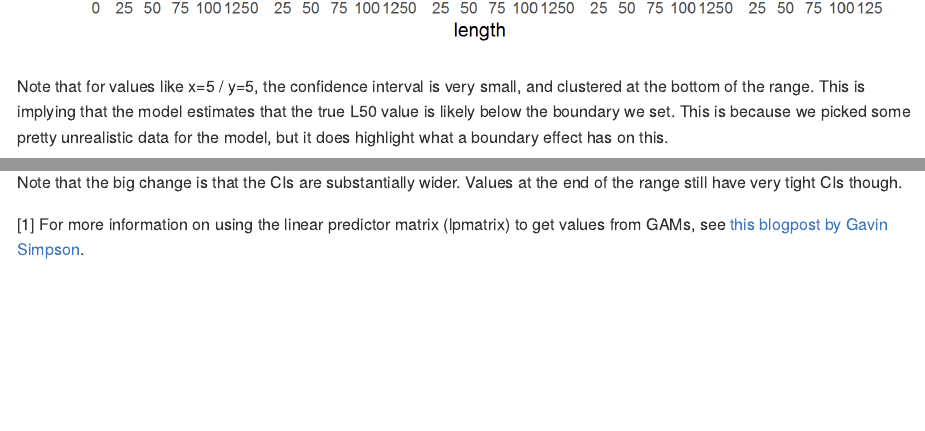
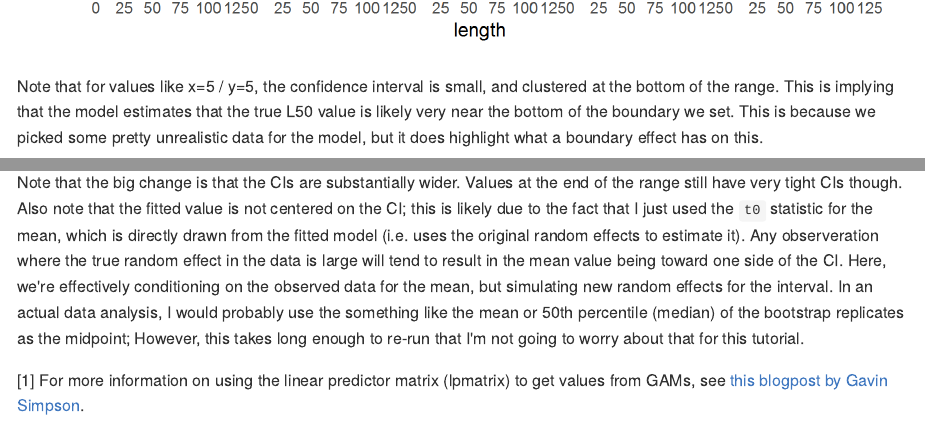
Before and after one commit to eric-pedersen/stats_tutorials, an R Markdown document (nonlinear_L50_estimation/L50_estimation_for_smooth_curves.Rmd): the page in a window 1100 px wide, from 17110 px down, and a second part further down, joined at a grey line. The pictures show the output file nonlinear_L50_estimation/L50_estimation_for_smooth_curves.md that the author committed with the source, drawn offline in the style of GitHub; long lines of code are wrapped.

Commit message:
Fixed a bug with how the boundary values were specified in the glmer example

````diff
--- a/nonlinear_L50_estimation/L50_estimation_for_smooth_curves.Rmd
+++ b/nonlinear_L50_estimation/L50_estimation_for_smooth_curves.Rmd
@@ -523,8 +523,8 @@ glmer_conditional_plot = ggplot(dat_lme4, aes(x = length, y = condition))+
 glmer_conditional_plot
 ```
 
-Note that for values like x=5 / y=5, the confidence interval is very small, and clustered at the bottom of the range.
-This is implying that the model estimates that the true L50 value is likely below the boundary we set.
+Note that for values like x=5 / y=5, the confidence interval is small, and clustered at the bottom of the range.
+This is implying that the model estimates that the true L50 value is likely very near the bottom of the boundary we set.
 This is because we picked some pretty unrealistic data for the model, but it does highlight what a boundary effect has on this.
 
 
@@ -589,3 +589,9 @@ glmer_unconditional_plot
 
 Note that the big change is that the CIs are substantially wider.
 Values at the end of the range still have very tight CIs though.
+Also note that the fitted value is not centered on the CI;
+this is likely due to the fact that I just used the `t0` statistic for the mean, which is directly drawn from the fitted model (i.e. uses the original random effects to estimate it).
+Any observeration where the true random effect in the data is large will tend to result in the mean value being toward one side of the CI.
+Here, we're effectively conditioning on the observed data for the mean, but simulating new random effects for the interval.
+In an actual data analysis, I would probably use the something like the mean or 50th percentile (median) of the bootstrap replicates as the midpoint;
+However, this takes long enough to re-run that I'm not going to worry about that for this tutorial.
````
Also changed, not shown: nonlinear_L50_estimation/L50_estimation_for_smooth_curves.md, nonlinear_L50_estimation/figures/L50-glmer_boot_unconditional-1.png, nonlinear_L50_estimation/figures/L50-plotglmer-1.png, nonlinear_L50_estimation/L50_estimation_for_smooth_curves.Rmd (10 more changed lines).
